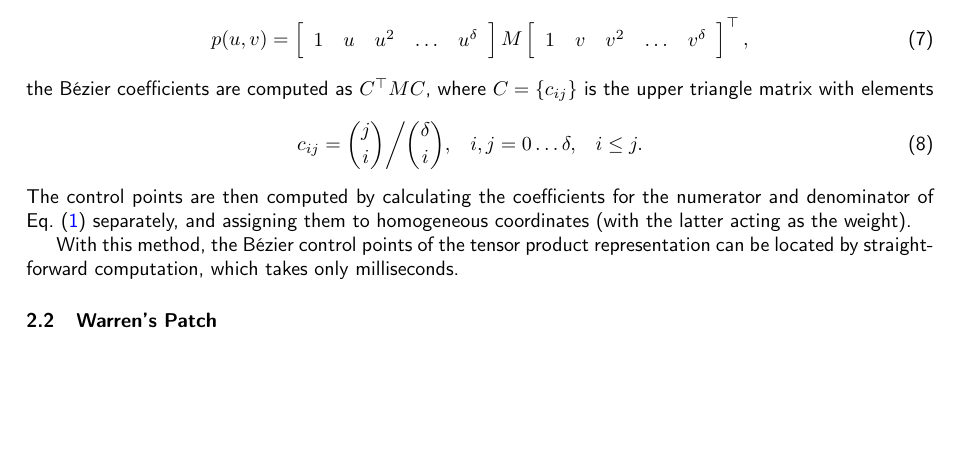
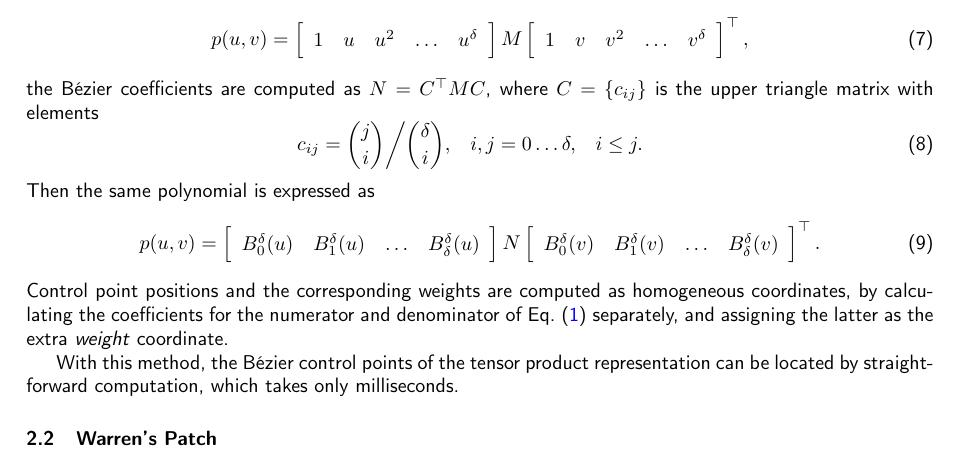
Before and after one commit to salvipeter/tensor-conversion, a LaTeX document (conversion-full.tex): part of page 4 of 8, cut so that both start at the same text, the shorter picture padded with empty space. Compiled offline with pdfLaTeX.

Commit message:
More detailed explanation of the Bezier conversion

```diff
--- a/conversion-full.tex
+++ b/conversion-full.tex
@@ -239,16 +239,23 @@ are given in a matrix $M$ such that
   M
   \left[\begin{array}{ccccc}1&v&v^2&\dots&v^\delta\end{array}\right]^\top,
 \end{equation}
-the B\'ezier coefficients are computed as $C^\top MC$, where $C=\{c_{ij}\}$ is
+the B\'ezier coefficients are computed as $N=C^\top MC$, where $C=\{c_{ij}\}$ is
 the upper triangle matrix with elements
 \begin{equation}
   \begin{aligned}
     c_{ij}&={j\choose i}\bigg/{\delta\choose i}, & i,j&=0\dots\delta, & i&\leq j.
   \end{aligned}
 \end{equation}
-The control points are then computed by calculating the coefficients for the numerator and
-denominator of Eq.~(\ref{eq:spatch}) separately, and assigning them to homogeneous coordinates
-(with the latter acting as the weight).
+Then the same polynomial is expressed as
+\begin{equation}
+  p(u,v)=
+  \left[\begin{array}{cccc}B_0^\delta(u)&B_1^\delta(u)&\dots&B_\delta^\delta(u)\end{array}\right]
+  N
+  \left[\begin{array}{cccc}B_0^\delta(v)&B_1^\delta(v)&\dots&B_\delta^\delta(v)\end{array}\right]^\top.
+\end{equation}
+Control point positions and the corresponding weights are computed as homogeneous coordinates,
+by calculating the coefficients for the numerator and denominator of Eq.~(\ref{eq:spatch})
+separately, and assigning the latter as the extra \emph{weight} coordinate.
 
 With this method, the B\'ezier control points of the tensor product representation
 can be located by straightforward computation, which takes only milliseconds.
```
